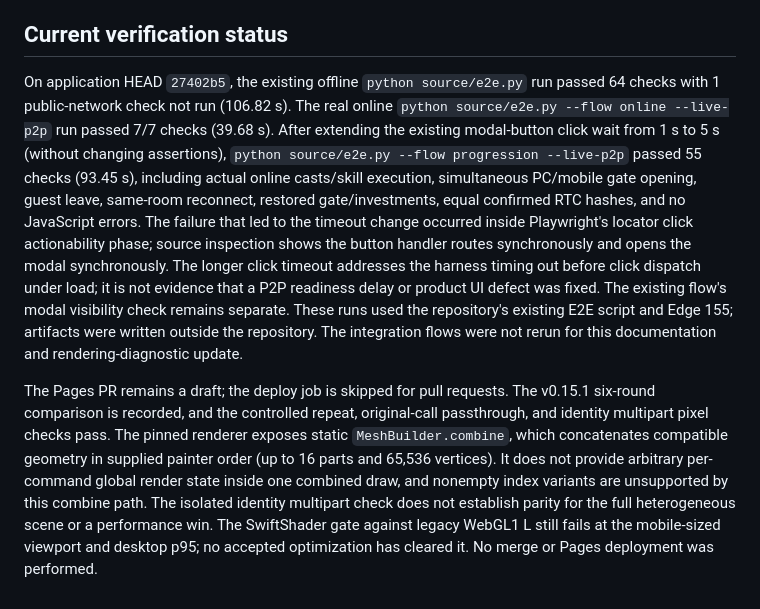
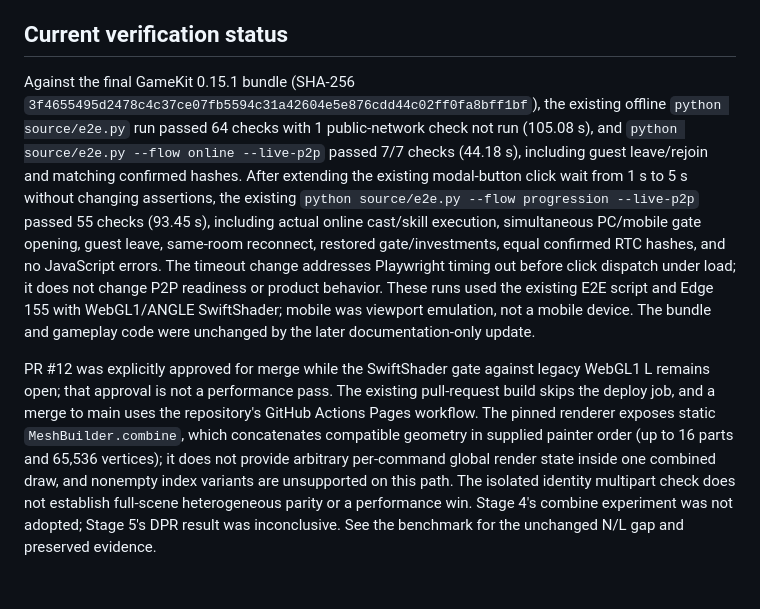
Before and after one commit to byh-playground/bloom-sketch-town, a Markdown page: docs/svg-renderer.md, the part around the change. Rendered like a GitHub page.

```diff
--- a/docs/svg-renderer.md
+++ b/docs/svg-renderer.md
@@ -59,6 +59,6 @@ The benchmark separates two datasets. The earlier GameKit Vector Assets v0.6.5 f
 
 ## Current verification status
 
-On application HEAD `27402b5`, the existing offline `python source/e2e.py` run passed 64 checks with 1 public-network check not run (106.82 s). The real online `python source/e2e.py --flow online --live-p2p` run passed 7/7 checks (39.68 s). After extending the existing modal-button click wait from 1 s to 5 s (without changing assertions), `python source/e2e.py --flow progression --live-p2p` passed 55 checks (93.45 s), including actual online casts/skill execution, simultaneous PC/mobile gate opening, guest leave, same-room reconnect, restored gate/investments, equal confirmed RTC hashes, and no JavaScript errors. The failure that led to the timeout change occurred inside Playwright's locator click actionability phase; source inspection shows the button handler routes synchronously and opens the modal synchronously. The longer click timeout addresses the harness timing out before click dispatch under load; it is not evidence that a P2P readiness delay or product UI defect was fixed. The existing flow's modal visibility check remains separate. These runs used the repository's existing E2E script and Edge 155; artifacts were written outside the repository. The integration flows were not rerun for this documentation and rendering-diagnostic update.
+Against the final GameKit 0.15.1 bundle (SHA-256 `3f4655495d2478c4c37ce07fb5594c31a42604e5e876cdd44c02ff0fa8bff1bf`), the existing offline `python source/e2e.py` run passed 64 checks with 1 public-network check not run (105.08 s), and `python source/e2e.py --flow online --live-p2p` passed 7/7 checks (44.18 s), including guest leave/rejoin and matching confirmed hashes. After extending the existing modal-button click wait from 1 s to 5 s without changing assertions, the existing `python source/e2e.py --flow progression --live-p2p` passed 55 checks (93.45 s), including actual online cast/skill execution, simultaneous PC/mobile gate opening, guest leave, same-room reconnect, restored gate/investments, equal confirmed RTC hashes, and no JavaScript errors. The timeout change addresses Playwright timing out before click dispatch under load; it does not change P2P readiness or product behavior. These runs used the existing E2E script and Edge 155 with WebGL1/ANGLE SwiftShader; mobile was viewport emulation, not a mobile device. The bundle and gameplay code were unchanged by the later documentation-only update.
 
-The Pages PR remains a draft; the deploy job is skipped for pull requests. The v0.15.1 six-round comparison is recorded, and the controlled repeat, original-call passthrough, and identity multipart pixel checks pass. The pinned renderer exposes static `MeshBuilder.combine`, which concatenates compatible geometry in supplied painter order (up to 16 parts and 65,536 vertices). It does not provide arbitrary per-command global render state inside one combined draw, and nonempty index variants are unsupported by this combine path. The isolated identity multipart check does not establish parity for the full heterogeneous scene or a performance win. The SwiftShader gate against legacy WebGL1 L still fails at the mobile-sized viewport and desktop p95; no accepted optimization has cleared it. No merge or Pages deployment was performed.
+PR #12 was explicitly approved for merge while the SwiftShader gate against legacy WebGL1 L remains open; that approval is not a performance pass. The existing pull-request build skips the deploy job, and a merge to main uses the repository's GitHub Actions Pages workflow. The pinned renderer exposes static `MeshBuilder.combine`, which concatenates compatible geometry in supplied painter order (up to 16 parts and 65,536 vertices); it does not provide arbitrary per-command global render state inside one combined draw, and nonempty index variants are unsupported on this path. The isolated identity multipart check does not establish full-scene heterogeneous parity or a performance win. Stage 4's combine experiment was not adopted; Stage 5's DPR result was inconclusive. See the benchmark for the unchanged N/L gap and preserved evidence.
```
Also changed, not shown: README.md (+1 -1 lines), docs/svg-renderer-benchmark-v0.16.0.md (+2 -2 lines).
